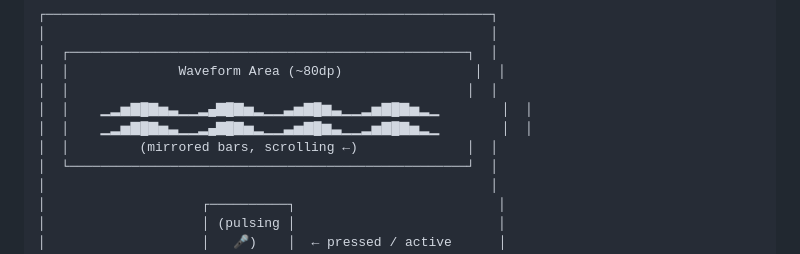
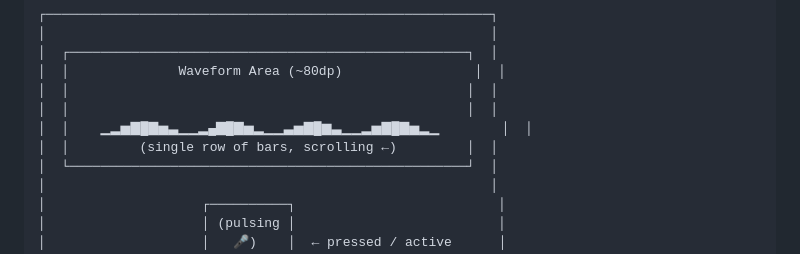
Before and after one commit to inaplay/tontext-android, a Markdown page: UI_STATES.md, the part around the change. GitHub-like rendering.

Commit message:
Fix waveform: single row of bars instead of mirrored
https://claude.ai/code/session_01QEYKv3kLdEkUePG2LDAJVm

```diff
--- a/UI_STATES.md
+++ b/UI_STATES.md
@@ -31,9 +31,9 @@
 │  ┌───────────────────────────────────────────────────┐  │
 │  │              Waveform Area (~80dp)                 │  │
 │  │                                                   │  │
+│  │                                                   │  │
 │  │    ▁▂▅▇█▇▅▃▁▁▂▄▇█▇▅▂▁▁▃▅▇█▆▃▁▁▂▅▇█▇▅▂▁        │  │
-│  │    ▁▂▅▇█▇▅▃▁▁▂▄▇█▇▅▂▁▁▃▅▇█▆▃▁▁▂▅▇█▇▅▂▁        │  │
-│  │         (mirrored bars, scrolling ←)              │  │
+│  │         (single row of bars, scrolling ←)         │  │
 │  └───────────────────────────────────────────────────┘  │
 │                                                         │
 │                    ┌──────────┐                          │
```
Also changed, not shown: PLAN.md (+1 -1 lines).
